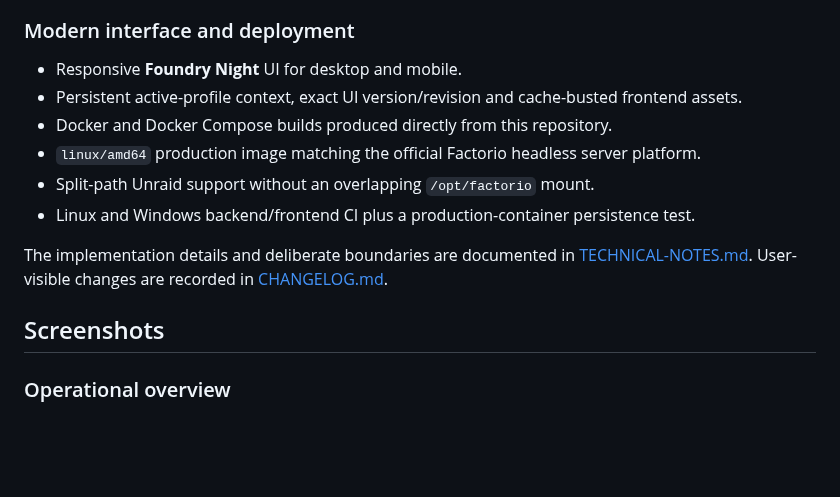
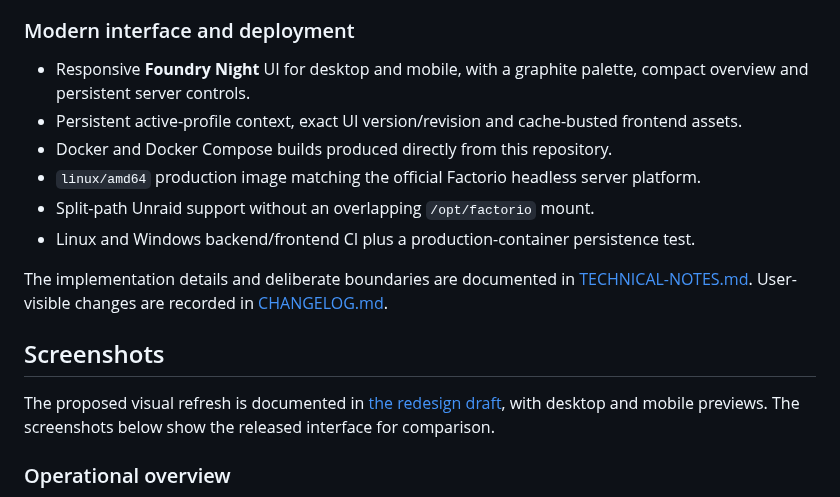
Before and after one commit to Tricade/factorio-server-manager, a Markdown page: README.md, the part around the change. Drawn GitHub-style; blank space fills up the shorter version.

Commit message:
Refine web interface with graphite styling and compact overview

```diff
--- a/README.md
+++ b/README.md
@@ -65,7 +65,7 @@ A self-hosted web interface for operating one Factorio dedicated server safely:
 
 ### Modern interface and deployment
 
-- Responsive **Foundry Night** UI for desktop and mobile.
+- Responsive **Foundry Night** UI for desktop and mobile, with a graphite palette, compact overview and persistent server controls.
 - Persistent active-profile context, exact UI version/revision and cache-busted frontend assets.
 - Docker and Docker Compose builds produced directly from this repository.
 - `linux/amd64` production image matching the official Factorio headless server platform.
@@ -75,6 +75,8 @@ A self-hosted web interface for operating one Factorio dedicated server safely:
 The implementation details and deliberate boundaries are documented in [TECHNICAL-NOTES.md](TECHNICAL-NOTES.md). User-visible changes are recorded in [CHANGELOG.md](CHANGELOG.md).
 
 ## Screenshots
+
+The proposed visual refresh is documented in [the redesign draft](docs/UI-REDESIGN-DRAFT.md), with desktop and mobile previews. The screenshots below show the released interface for comparison.
 
 ### Operational overview
 
```
Also changed, not shown: CHANGELOG.md (+6 -0 lines), docs/UI-REDESIGN-DRAFT.md (added, +53 -0 lines), screenshots/Redesign_Mobile.png (added), screenshots/Redesign_Mods.png (added), screenshots/Redesign_Overview.png (added), screenshots/Redesign_Profiles.png (added), 3 other files.
